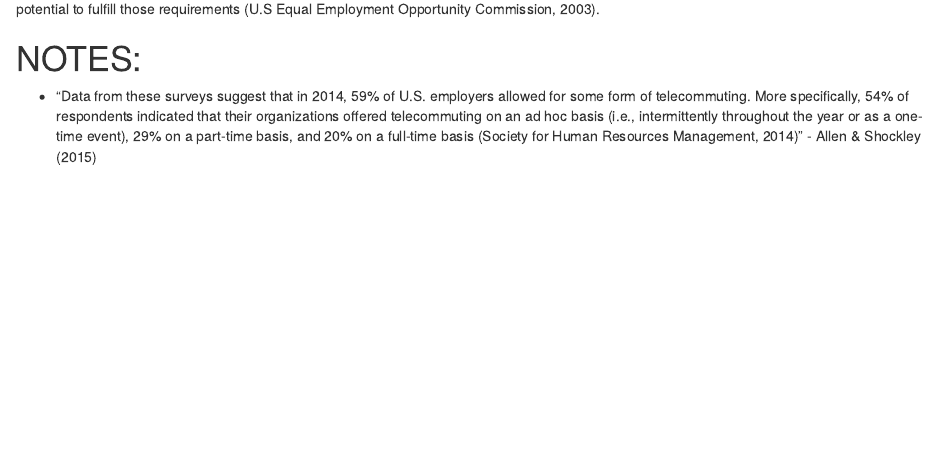
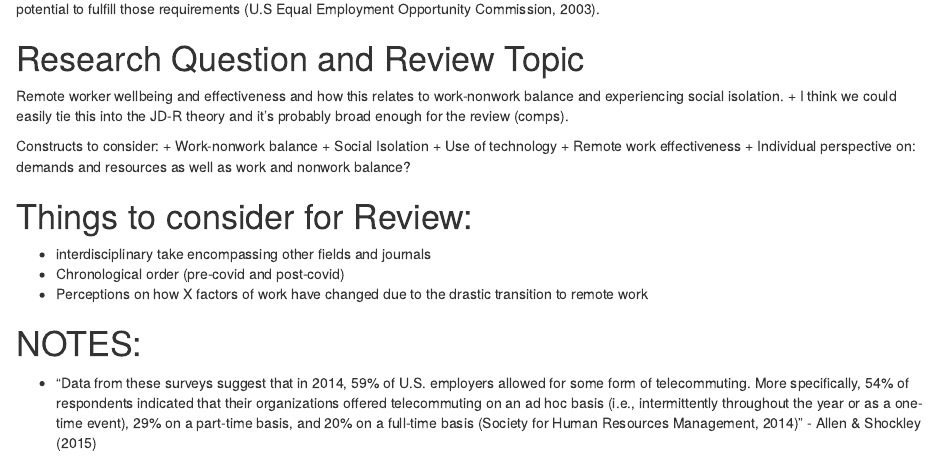
Before and after one commit to Renatagppr93/Dissertation, an R Markdown document (DissertationPapaja.Rmd): the page in a window 1100 px wide, from 1040 px down. Rendered offline with R 4.5, knitr and Pandoc, with nearby package versions; some code elsewhere in the file could not run offline; a font, style sheet, LaTeX package, included part or bibliography that could not be used is replaced or left out.

Commit message:
Adding potential topic and related constructs

```diff
--- a/DissertationPapaja.Rmd
+++ b/DissertationPapaja.Rmd
@@ -77,6 +77,25 @@ knitr::opts_chunk$set(cache.extra = knitr::rand_seed)
 The term telecommuting was first introduced in the 1970’s by Jack Nilles, an engineer for the National Aeronautics and Space Administration (Berthiaume, 2020) and the director of interdisciplinary research at University of South California. He suggested the use of satellite offices closer to employees’ homes as a way to avoid traffic congestion, pollution, and gas emissions.  Additionally, he claimed telecommuting could potentially lead to decreased levels of stress for employees, and increased productivity (Berthiaume, 2020). Research on the feasibility of this new work arrangement was soon after funded by the federal government, and by 1997, 10,000 federal government employees were working from remote locations [@avery_flexible_2001]. Remote work arrangements later on began to be used by private organizations to address issues with the workforce such as talent sourcing, and as a resource to help employees balance work and family demands [@avery_flexible_2001]. Advancements in technology facilitated the use of remote work arrangements, especially in the 1980s with the introduction of personalized computers, and in the 1990s with laptops and cellphones [@allen_how_2015]. Another contributing factor to the expanding use of remote work was the increase in knowledge-based jobs, which lend themselves to remote work.
 
 There were two main acts of legislature that enabled organizations to use remote work arrangements in the late twentieth century. In the 1990’s major revisions to The Clean Air Act (1970) were carried out, which further drove the establishment of remote work arrangements. The Clean Air Act requires states to develop enforceable plans to achieve and maintain air-quality standards. The changes done in the 90s required employers to develop employee commute option programs, the possibility to telecommute could satisfy this requirement [@us_epa_1990_2015]. The second important act of legislature that contributed to the prevalence of remote work was the Americans with Disabilities Act (ADA) in 1990. The ADA required employers to make reasonable accommodations for employees with disabilities, and providing remote work arrangements had the potential to fulfill those requirements (U.S Equal Employment Opportunity Commission, 2003).
+
+# Research Question and Review Topic
+
+Remote worker wellbeing and effectiveness and how this relates to work-nonwork balance and experiencing social isolation.
++ I think we could easily tie this into the JD-R theory and it's probably broad enough for the review (comps).
+
+Constructs to consider:
++ Work-nonwork balance
++ Social Isolation
++ Use of technology
++ Remote work effectiveness
++ Individual perspective on: demands and resources as well as work and nonwork balance?
+
+# Things to consider for Review:
+
++ interdisciplinary take encompassing other fields and journals
++ Chronological order (pre-covid and post-covid)
++ Perceptions on how X factors of work have changed due to the drastic transition to remote work
+
 
 # NOTES:
 
```
